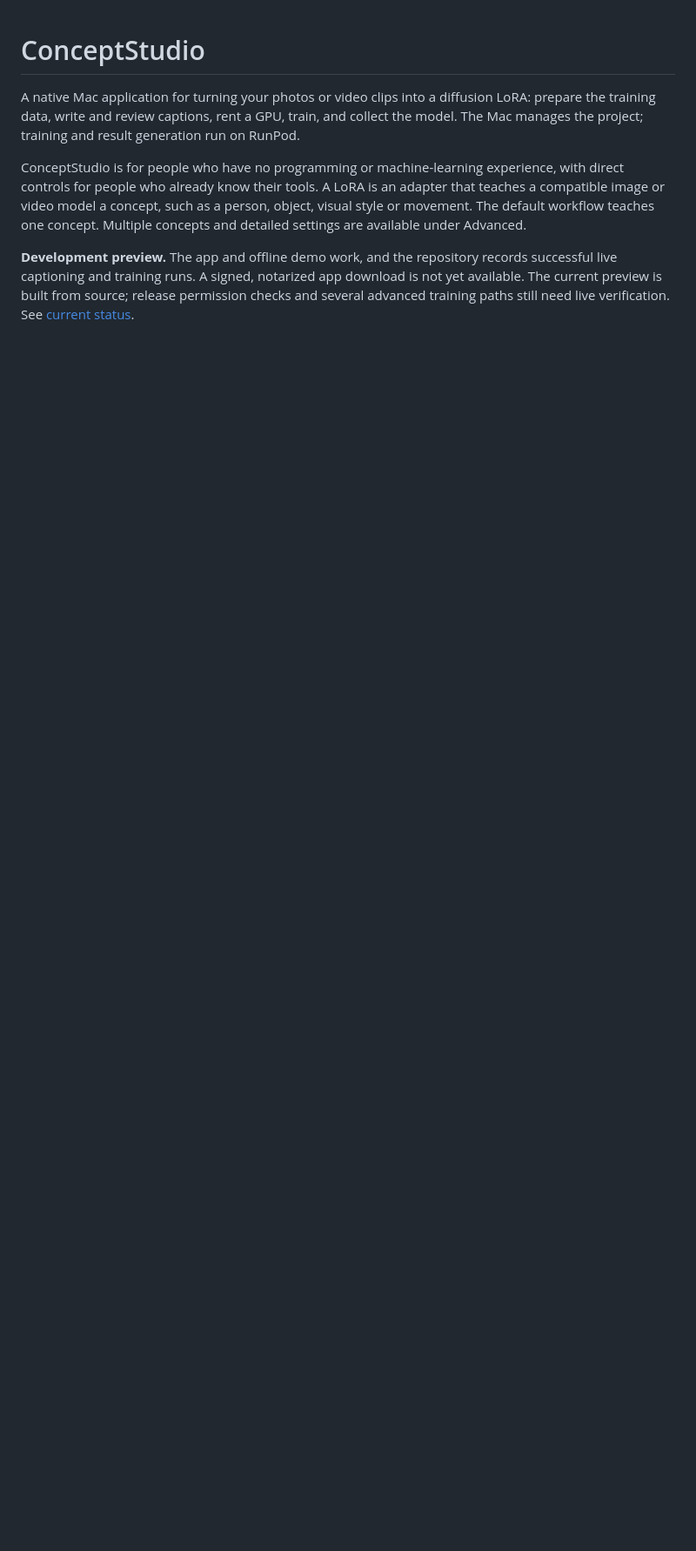
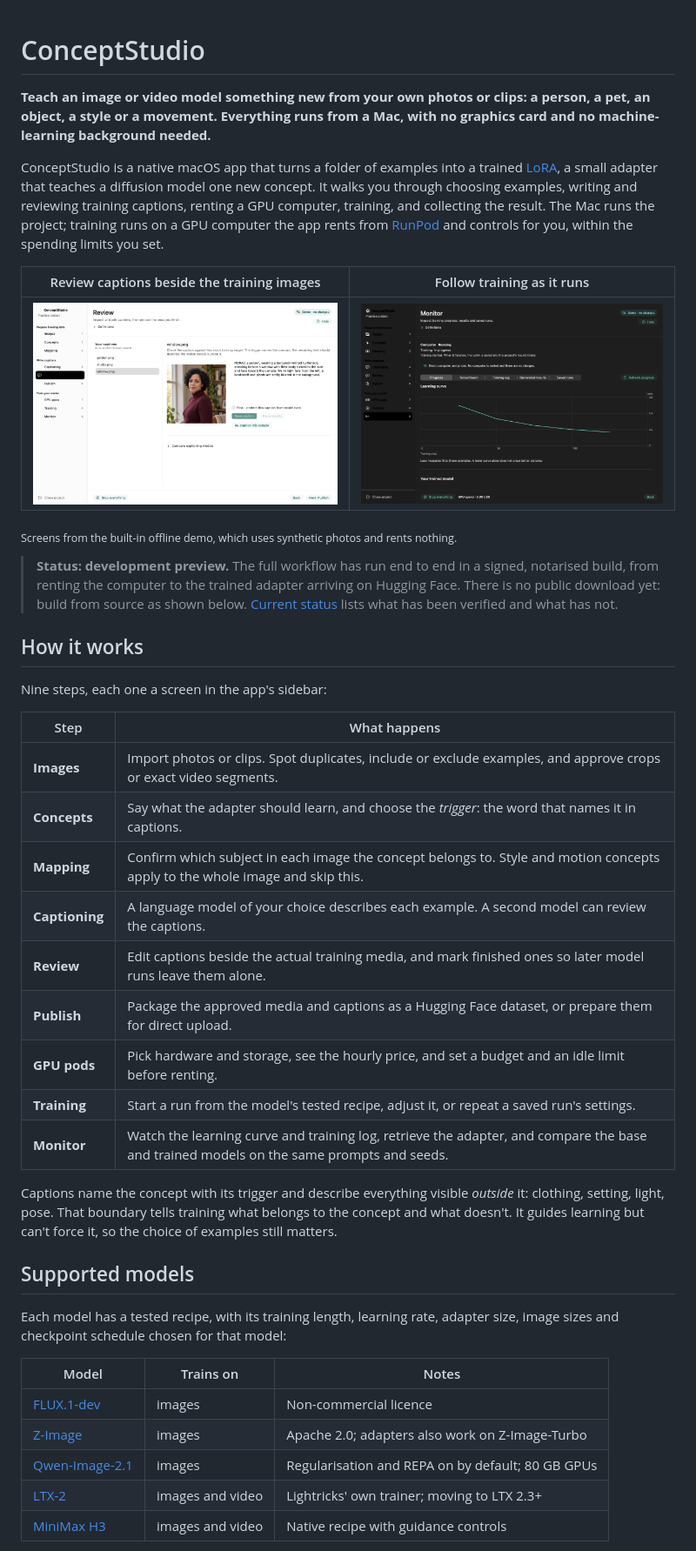
Before and after one commit to RationallyPrime/concept-captioner, a Markdown page: README.md, the part around one of its changes. Shown at 87% size. Rendered like a GitHub page; pictures changed too: docs/images/readme-monitor.png (added), docs/images/readme-review.png (added); blank space fills up the shorter version.

```diff
--- a/README.md
+++ b/README.md
@@ -1,16 +1,57 @@
 # ConceptStudio
 
-A native Mac application for turning your photos or video clips into a diffusion LoRA:
-prepare the training data, write and review captions, rent a GPU, train, and collect the model.
-The Mac manages the project; training and result generation run on RunPod.
+**Teach an image or video model something new from your own photos or clips: a person, a pet,
+an object, a style or a movement. Everything runs from a Mac, with no graphics card and no
+machine-learning background needed.**
 
-ConceptStudio is for people who have no programming or machine-learning experience, with
-direct controls for people who already know their tools. A LoRA is an adapter that teaches a
-compatible image or video model a concept, such as a person, object, visual style or movement.
-The default workflow teaches one concept. Multiple concepts and detailed settings are available
-under Advanced.
+ConceptStudio is a native macOS app that turns a folder of examples into a trained
+[LoRA](https://huggingface.co/docs/diffusers/training/lora), a small adapter that teaches a
+diffusion model one new concept. It walks you through choosing examples, writing and reviewing
+training captions, renting a GPU computer, training, and collecting the result. The Mac runs
+the project; training runs on a GPU computer the app rents from [RunPod](https://www.runpod.io)
+and controls for you, within the spending limits you set.
 
-**Development preview.** The app and offline demo work, and the repository records successful
-live captioning and training runs. A signed, notarized app download is not yet available.
-The current preview is built from source; release permission checks and several advanced
-training paths still need live verification. See [current status](app/docs/APP-STATUS.md).
+| Review captions beside the training images | Follow training as it runs |
+| --- | --- |
+| ![Review screen with an image and its caption](docs/images/readme-review.png) | ![Monitor screen with a learning curve](docs/images/readme-monitor.png) |
+
+<sub>Screens from the built-in offline demo, which uses synthetic photos and rents nothing.</sub>
+
+> **Status: development preview.** The full workflow has run end to end in a signed, notarised
+> build, from renting the computer to the trained adapter arriving on Hugging Face. There is no
+> public download yet: build from source as shown below. [Current status](app/docs/APP-STATUS.md)
+> lists what has been verified and what has not.
+
+## How it works
+
+Nine steps, each one a screen in the app's sidebar:
+
+| Step | What happens |
+| --- | --- |
+| **Images** | Import photos or clips. Spot duplicates, include or exclude examples, and approve crops or exact video segments. |
+| **Concepts** | Say what the adapter should learn, and choose the *trigger*: the word that names it in captions. |
+| **Mapping** | Confirm which subject in each image the concept belongs to. Style and motion concepts apply to the whole image and skip this. |
+| **Captioning** | A language model of your choice describes each example. A second model can review the captions. |
+| **Review** | Edit captions beside the actual training media, and mark finished ones so later model runs leave them alone. |
+| **Publish** | Package the approved media and captions as a Hugging Face dataset, or prepare them for direct upload. |
+| **GPU pods** | Pick hardware and storage, see the hourly price, and set a budget and an idle limit before renting. |
+| **Training** | Start a run from the model's tested recipe, adjust it, or repeat a saved run's settings. |
+| **Monitor** | Watch the learning curve and training log, retrieve the adapter, and compare the base and trained models on the same prompts and seeds. |
+
+Captions name the concept with its trigger and describe everything visible *outside* it:
+clothing, setting, light, pose. That boundary tells training what belongs to the concept and
+what doesn't. It guides learning but can't force it, so the choice of examples still matters.
+
+## Supported models
+
+Each model has a tested recipe, with its training length, learning rate, adapter size, image
+sizes and checkpoint schedule chosen for that model:
+
+| Model | Trains on | Notes |
+| --- | --- | --- |
+| [FLUX.1-dev](https://huggingface.co/black-forest-labs/FLUX.1-dev) | images | Non-commercial licence |
+| [Z-Image](https://huggingface.co/Tongyi-MAI/Z-Image) | images | Apache 2.0; adapters also work on Z-Image-Turbo |
+| [Qwen-Image-2.1](https://huggingface.co/Qwen/Qwen-Image-2.1) | images | Regularisation and REPA on by default; 80 GB GPUs |
+| [LTX-2](https://huggingface.co/Lightricks/LTX-2) | images and video | Lightricks' own trainer; moving to LTX 2.3+ |
+| [MiniMax H3](https://huggingface.co/Comfy-Org/MiniMax-H3) | images and video | Native recipe with guidance controls |
+
```
Also changed, not shown: other parts of README.md (+116 -78 lines).
